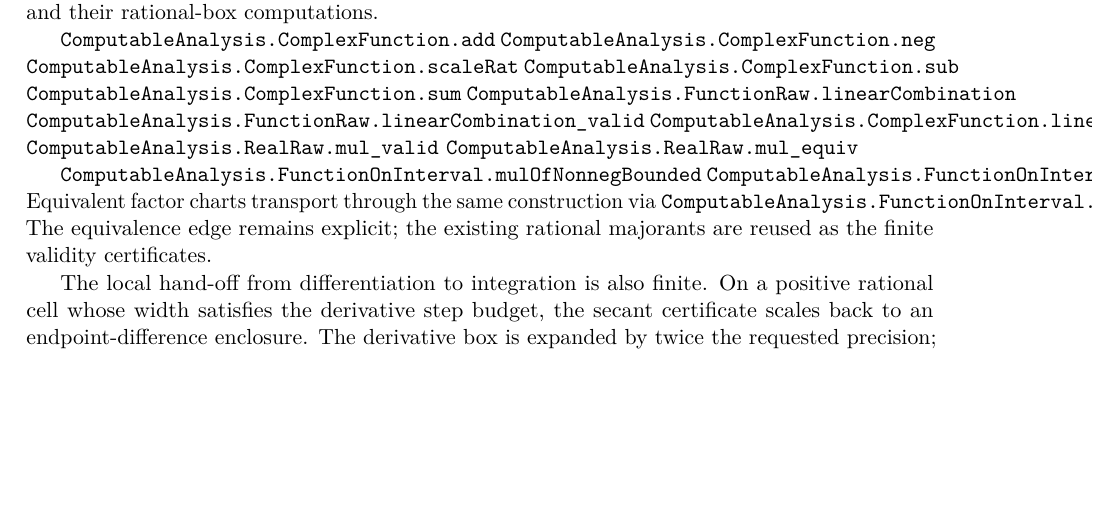
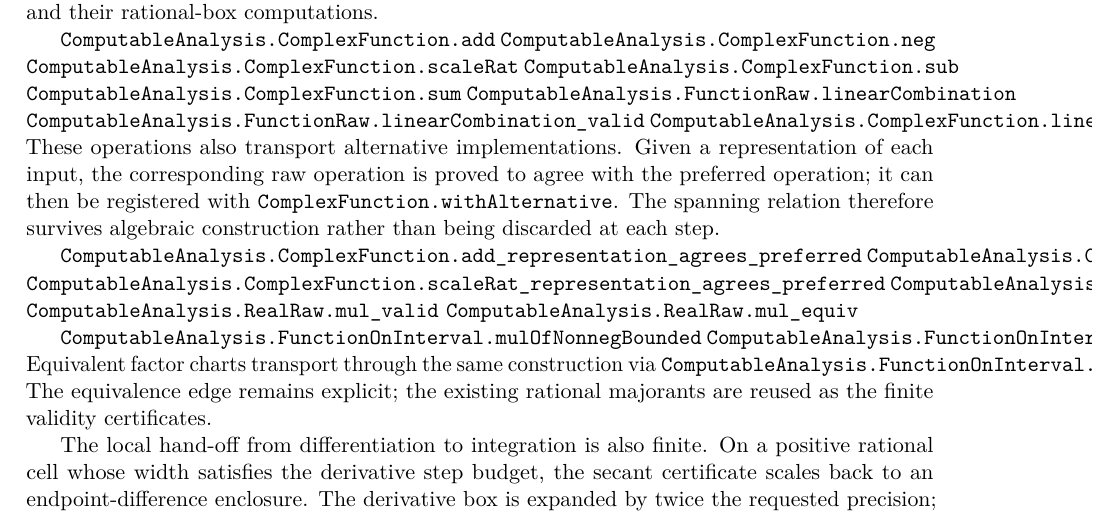
Before and after one commit to liuyao12/computable-analysis, a LaTeX thesis (blueprint/src/web.tex, which reads blueprint/src/06-effective-calculus.tex): part of page 74 of 123, cut so that both start at the same text, the shorter picture padded with empty space. Compiled offline with pdfLaTeX.

Commit message:
Transport abstract function representations through algebra

```diff
--- a/blueprint/src/06-effective-calculus.tex
+++ b/blueprint/src/06-effective-calculus.tex
@@ -567,6 +567,17 @@ rational-box computations.
 \lean{ComputableAnalysis.FunctionRaw.linearCombination}
 \lean{ComputableAnalysis.FunctionRaw.linearCombination_valid}
 \lean{ComputableAnalysis.ComplexFunction.linearCombination}
+\leanok
+These operations also transport alternative implementations.  Given a
+representation of each input, the corresponding raw operation is proved to
+agree with the preferred operation; it can then be registered with
+\texttt{ComplexFunction.withAlternative}.  The spanning relation therefore
+survives algebraic construction rather than being discarded at each step.
+
+\lean{ComputableAnalysis.ComplexFunction.add_representation_agrees_preferred}
+\lean{ComputableAnalysis.ComplexFunction.neg_representation_agrees_preferred}
+\lean{ComputableAnalysis.ComplexFunction.scaleRat_representation_agrees_preferred}
+\lean{ComputableAnalysis.ComplexFunction.sub_representation_agrees_preferred}
 \leanok
 \lean{ComputableAnalysis.RealRaw.mul_valid}
 \lean{ComputableAnalysis.RealRaw.mul_equiv}
```
Also changed, not shown: 2 other files.
